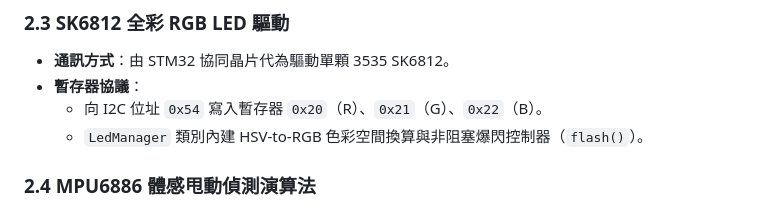
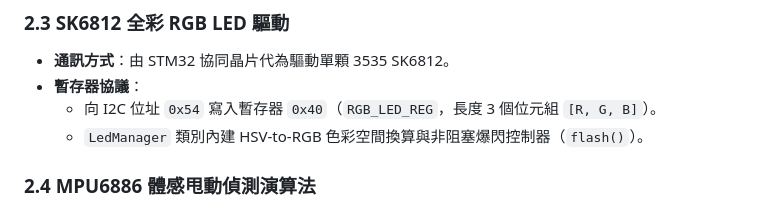
Before and after one commit to carbeso/m5stickc-withjoyc, a Markdown page: docs/DEVELOPMENT_GUIDE.md, the part around the change. GitHub-like rendering.

Commit message:
docs: 校正 MiniJoyC RGB LED 控制暫存器位址為 0x40
- 依據硬體暫存器映射手冊，將 SK6812 LED 寫入暫存器更正為 0x40 (RGB_LED_REG)

Co-authored-by: Gemini 3.8 Flash (Medium) <gemini@antigravity.google>

```diff
--- a/docs/DEVELOPMENT_GUIDE.md
+++ b/docs/DEVELOPMENT_GUIDE.md
@@ -62,7 +62,7 @@
 ### 2.3 SK6812 全彩 RGB LED 驅動
 - **通訊方式**：由 STM32 協同晶片代為驅動單顆 3535 SK6812。
 - **暫存器協議**：
-  - 向 I2C 位址 `0x54` 寫入暫存器 `0x20`（R）、`0x21`（G）、`0x22`（B）。
+  - 向 I2C 位址 `0x54` 寫入暫存器 `0x40`（`RGB_LED_REG`，長度 3 個位元組 `[R, G, B]`）。
   - `LedManager` 類別內建 HSV-to-RGB 色彩空間換算與非阻塞爆閃控制器（`flash()`）。
 
 ### 2.4 MPU6886 體感甩動偵測演算法
```
